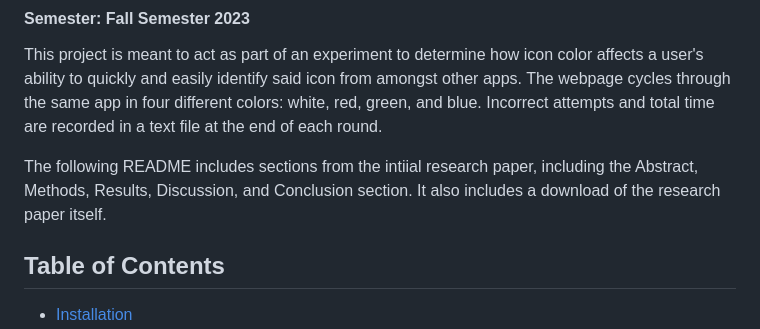
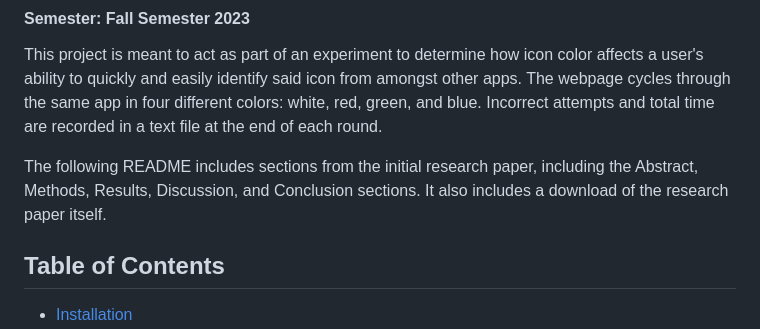
Before and after one commit to Andrew-Vinci/AppFinder, a Markdown page: README.md, the part around the change. GitHub-like rendering.

```diff
--- a/README.md
+++ b/README.md
@@ -14,7 +14,7 @@
 
 This project is meant to act as part of an experiment to determine how icon color affects a user's ability to quickly and easily identify said icon from amongst other apps. The webpage cycles through the same app in four different colors: white, red, green, and blue. Incorrect attempts and total time are recorded in a text file at the end of each round.
 
-The following README includes sections from the intiial research paper, including the Abstract, Methods, Results, Discussion, and Conclusion section. It also includes a download of the research paper itself.
+The following README includes sections from the initial research paper, including the Abstract, Methods, Results, Discussion, and Conclusion sections. It also includes a download of the research paper itself.
 
 
 ## Table of Contents
```
